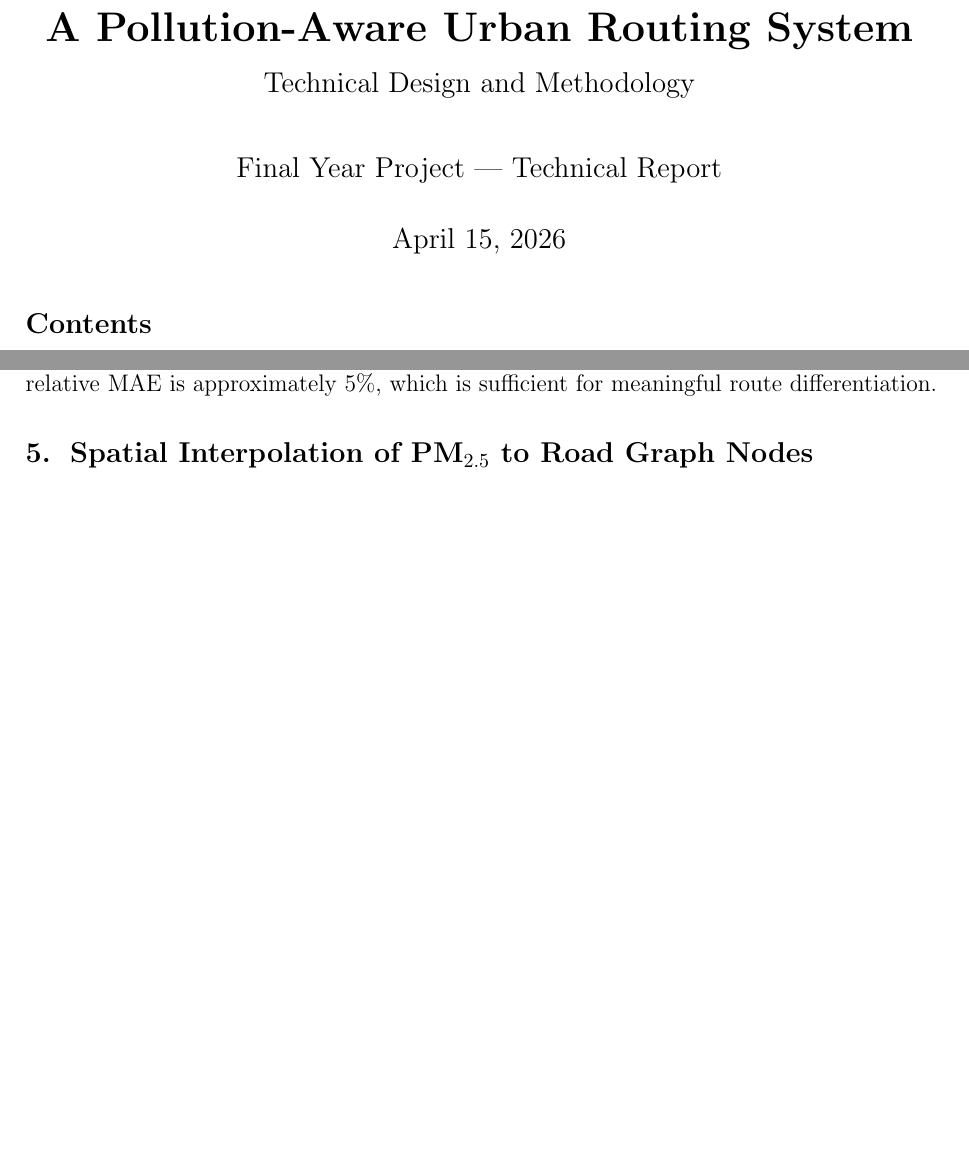
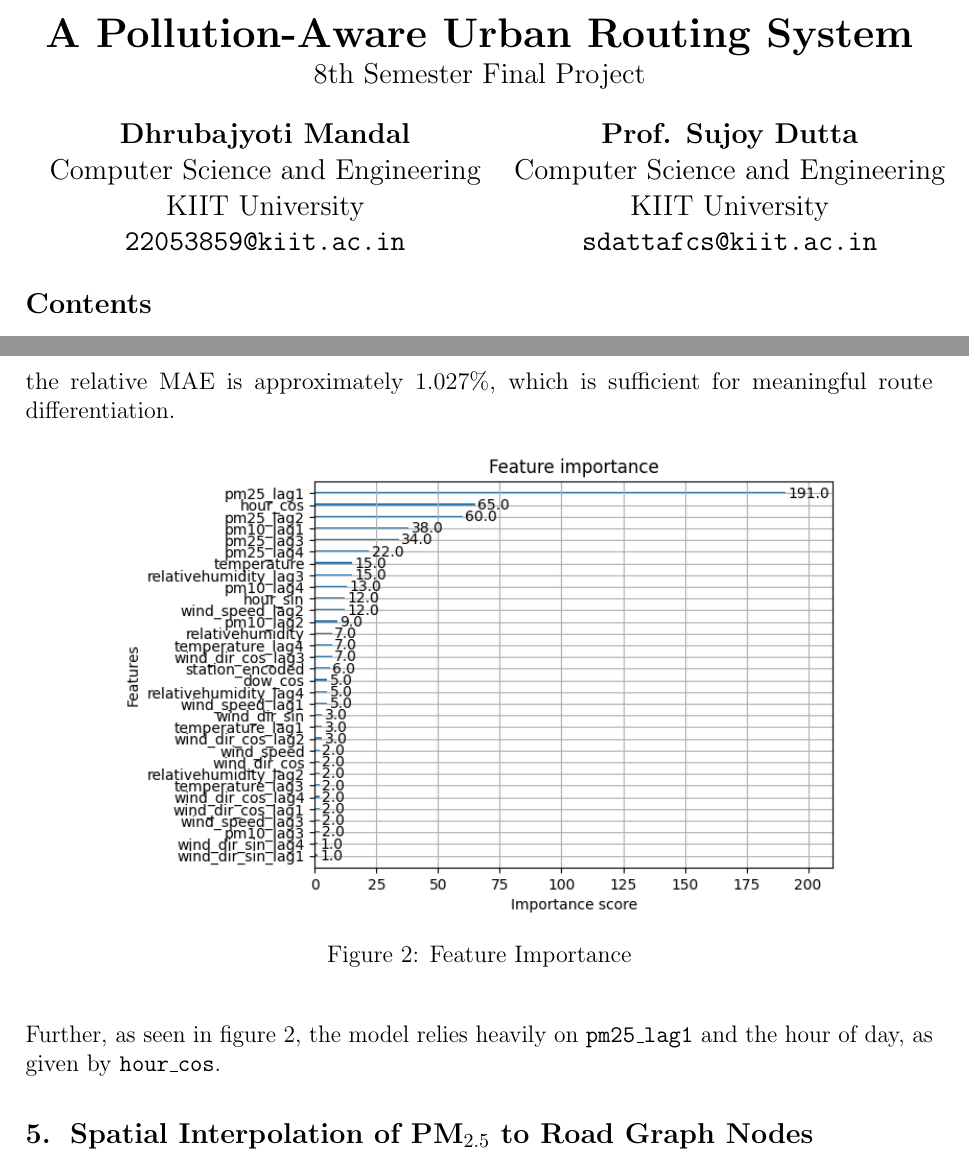
Before and after one commit to BillyDoesDev/osmnx-aqi-routes, a LaTeX document (docs/report.tex): two parts of pages 1 and 5 of 8 before the commit and two parts of pages 1 and 6 of 11 after it, joined at a grey line, cut so that both start at the same text, the shorter picture padded with empty space. Compiled offline with pdfLaTeX.

Commit message:
finalised the report, for now

```diff
--- a/docs/report.tex
+++ b/docs/report.tex
@@ -13,12 +13,14 @@
 \usepackage{caption}
 \usepackage{subcaption}
 \usepackage{microtype}
+\usepackage{graphicx}
+\usepackage{float}
 
 \hypersetup{
   colorlinks=true,
-  linkcolor=blue!60!black,
-  urlcolor=blue!60!black,
-  citecolor=blue!60!black,
+  linkcolor=black,
+  urlcolor=black,
+  citecolor=black,
 }
 
 \titleformat{\section}{\large\bfseries}{{\thesection.}}{0.6em}{}
@@ -26,15 +28,30 @@
 \titleformat{\subsubsection}{\normalsize\itshape}{{\thesubsubsection.}}{0.5em}{}
 
 \title{
-  \textbf{A Pollution-Aware Urban Routing System} \\[0.4em]
-  \large Technical Design and Methodology
+  \textbf{A Pollution-Aware Urban Routing System} \\[-0em]
+  \large 8th Semester Final Project \\[-0.7em]
 }
-\author{Final Year Project --- Technical Report}
-\date{\today}
 
+\author{
+  \begin{tabular}{c}
+    \textbf{Dhrubajyoti Mandal} \\
+    Computer Science and Engineering \\
+    KIIT University \\
+    \texttt{22053859@kiit.ac.in}
+  \end{tabular}
+  \begin{tabular}{c}
+    \textbf{Prof. Sujoy Dutta} \\
+    Computer Science and Engineering \\
+    KIIT University \\
+    \texttt{sdattafcs@kiit.ac.in}
+  \end{tabular}
+}
+\date{}
 \begin{document}
 
+\vspace{-5em}
 \maketitle
+\vspace{-3em}
 \tableofcontents
 \newpage
 
@@ -203,4 +220,3 @@ Performance is evaluated on the held-out test set using Mean Absolute Error (MAE
   \text{RMSE} = \sqrt{\frac{1}{N}\sum_{i=1}^{N}(y_i - \hat{y}_i)^2}
 \]
 
-The trained model achieved $\text{MAE} = 10.25\;\mu\text{g/m}^3$ and $\text{RMSE} = 16.29\;\mu\text{g/m}^3$ on the test set. Given that observed PM$_{2.5}$ values in Bhubaneswar regularly exceed $200\;\mu\text{g/m}^3$, the relative MAE is approximately 5\%, which is sufficient for meaningful route differentiation.
@@ -207,3 +240,16 @@ The trained model achieved $\text{MAE} = 10.25\;\mu\text{g/m}^3$ and $\text{RMSE
+  \label{fig:model-evaluation}
+\end{figure}
+
+The trained model achieved $\text{MAE} = 8.55\;\mu\text{g/m}^3$ and $\text{RMSE} = 14.43\;\mu\text{g/m}^3$ on the test set. Given that observed PM$_{2.5}$ values in Bhubaneswar regularly hit around $800\;\mu\text{g/m}^3$, the relative MAE is approximately 1.027\%, which is sufficient for meaningful route differentiation.
+
+\begin{figure}[H]
+  \centering
+  \includegraphics[width=0.8\linewidth]{assets/feature-importance.png}
+  \caption{Feature Importance}
+  \label{fig:feature-importance}
+\end{figure}
+
+Further, as seen in figure \ref{fig:feature-importance}, the model relies heavily on \texttt{pm25\_lag1} and the hour of day, as given by \texttt{hour\_cos}.
 
 % ────────────────────────────────────────────────────────────
 \section{Spatial Interpolation of PM\texorpdfstring{$_{2.5}$}{2.5} to Road Graph Nodes}
```
Also changed, not shown: docs/assets/analytics.png (added), docs/assets/feature-importance.png (added), docs/assets/homepage.png (added), docs/assets/predicted-vs-actual.png (added), docs/assets/step-by-step-directions.png (added), docs/assets/training-vs-validation.png (added), docs/report.pdf, docs/report.tex (46 more changed lines), 1 other file. Lines whose indentation alone changed are shown as unchanged.
